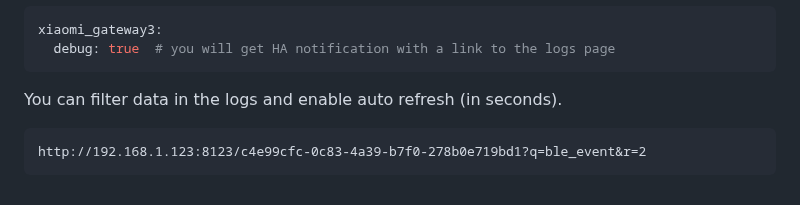
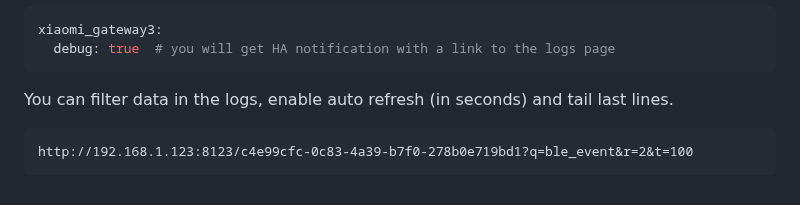
Before and after one commit to AlexxIT/XiaomiGateway3, a Markdown page: README.md, the part around one of its changes. Drawn GitHub-style.

````diff
--- a/README.md
+++ b/README.md
@@ -474,8 +508,8 @@ xiaomi_gateway3:
   debug: true  # you will get HA notification with a link to the logs page
 ```
 
-You can filter data in the logs and enable auto refresh (in seconds).
+You can filter data in the logs, enable auto refresh (in seconds) and tail last lines.
 
 ```
-http://192.168.1.123:8123/c4e99cfc-0c83-4a39-b7f0-278b0e719bd1?q=ble_event&r=2
+http://192.168.1.123:8123/c4e99cfc-0c83-4a39-b7f0-278b0e719bd1?q=ble_event&r=2&t=100
 ```
````
Also changed, not shown: other parts of README.md (+39 -5 lines), occupancy_timeout.png (added).
